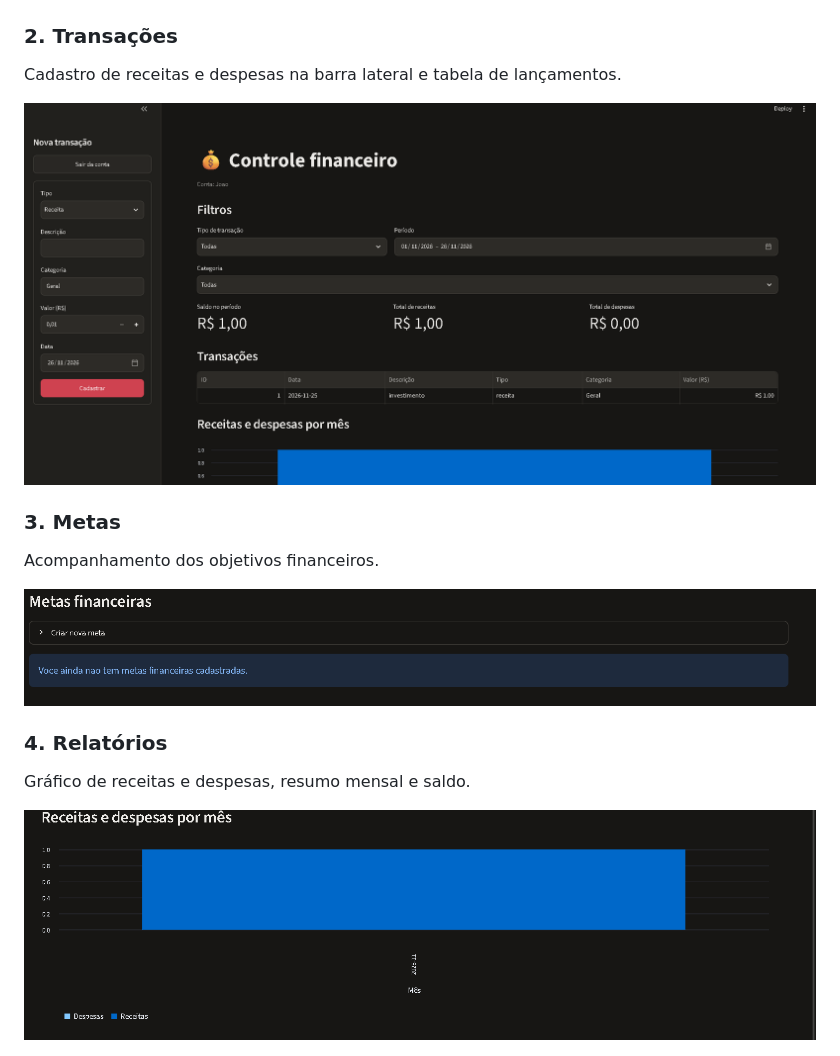
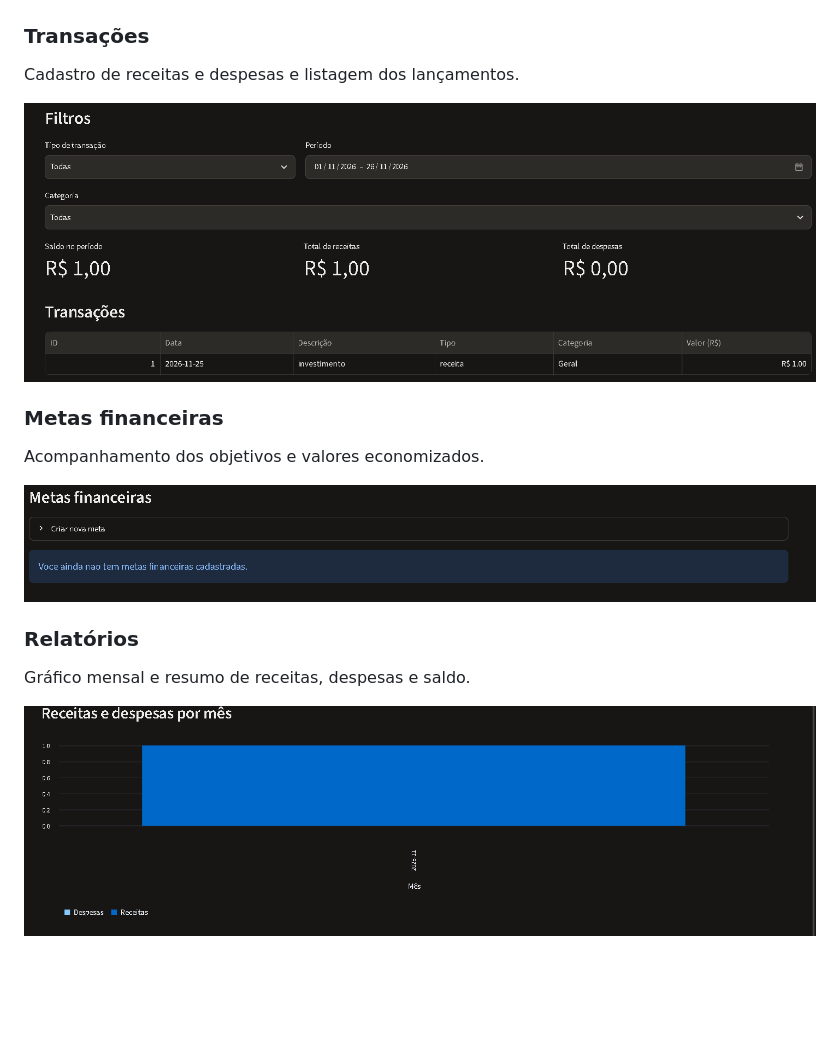
Before and after one commit to filhoslima37-rgb/progetos-pessoais, a Markdown page: README.md, the part around one of its changes. GitHub-like rendering; pictures changed too: docs/screenshots/transacoes.png (added); blank space fills up the shorter version.

```diff
--- a/README.md
+++ b/README.md
@@ -14,19 +31,19 @@ Visão geral com indicadores financeiros, filtros e gráfico mensal.
 
 ![Dashboard do sistema](docs/screenshots/dashboard.png)
 
-### 2. Transações
+### Transações
 
-Cadastro de receitas e despesas na barra lateral e tabela de lançamentos.
+Cadastro de receitas e despesas e listagem dos lançamentos.
 
-![Cadastro e tabela de transações](docs/screenshots/dashboard.png)
+![Filtros e tabela de transações](docs/screenshots/transacoes.png)
 
-### 3. Metas
+### Metas financeiras
 
-Acompanhamento dos objetivos financeiros.
+Acompanhamento dos objetivos e valores economizados.
 
 ![Metas financeiras](docs/screenshots/metas-financeiras.png)
 
-### 4. Relatórios
+### Relatórios
 
-Gráfico de receitas e despesas, resumo mensal e saldo.
+Gráfico mensal e resumo de receitas, despesas e saldo.
 
```
Also changed, not shown: other parts of README.md (+56 -39 lines), docs/screenshots/exportacao.png (added).
